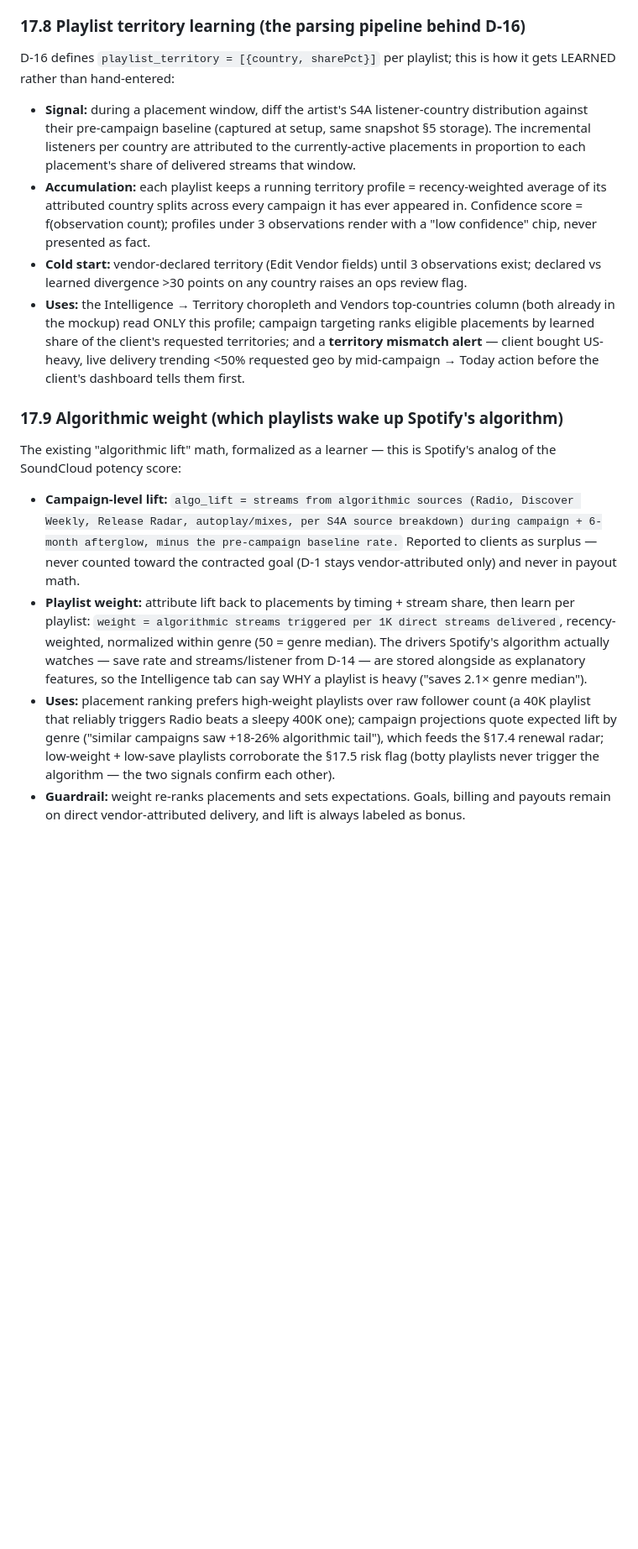
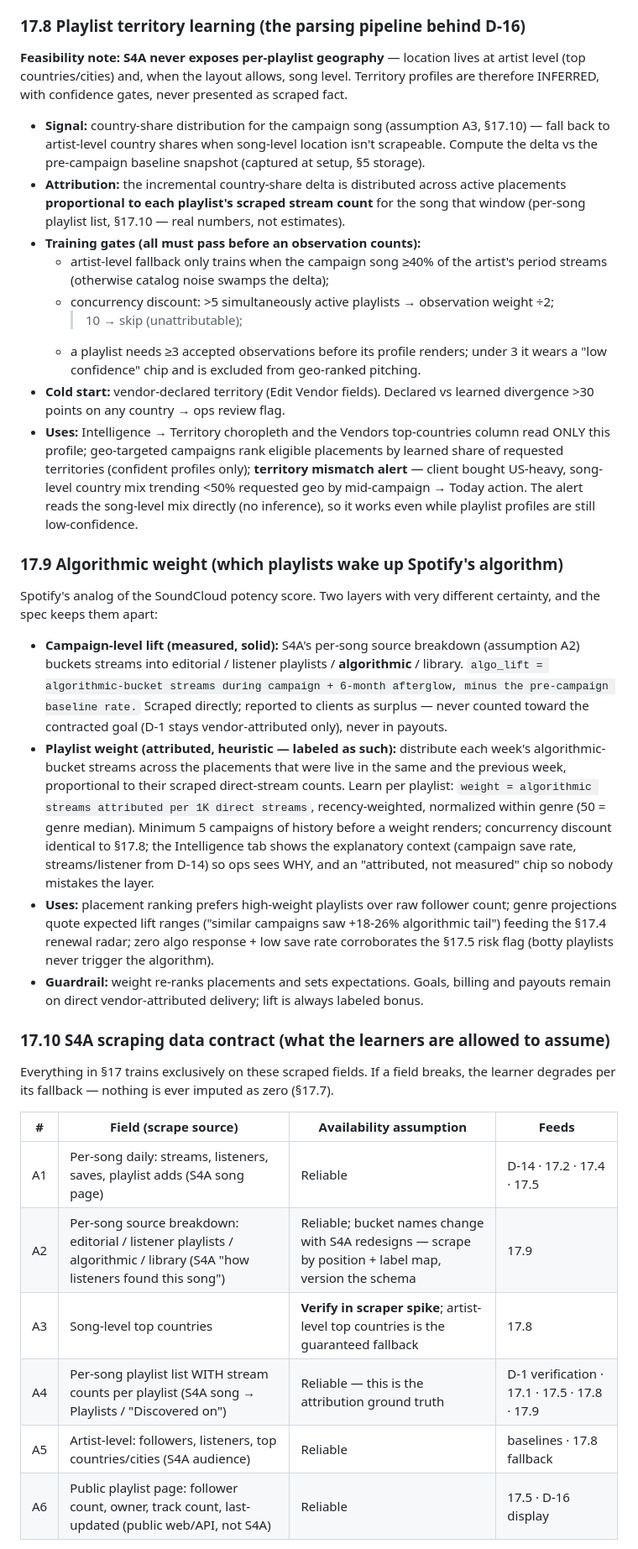
Before and after one commit to Artist-Influence/ops-portal-mockup, a Markdown page: REDTEAM-AND-SPEC.md, the part around one of its changes. Shown at 84% size. GitHub-like rendering; blank space fills up the shorter version.

Commit message:
Ground §17.5/17.8/17.9 in S4A scraping reality; add §17.10 data contract with assumptions + fallbacks
Co-Authored-By: Claude Fable 5 <noreply@anthropic.com>

```diff
--- a/REDTEAM-AND-SPEC.md
+++ b/REDTEAM-AND-SPEC.md
@@ -460,44 +465,66 @@ zero · learned values are recomputed from raw history (no self-reinforcing feed
 own outputs).
 
 ### 17.8 Playlist territory learning (the parsing pipeline behind D-16)
-D-16 defines `playlist_territory = [{country, sharePct}]` per playlist; this is how it gets
-LEARNED rather than hand-entered:
+**Feasibility note: S4A never exposes per-playlist geography** — location lives at
+artist level (top countries/cities) and, when the layout allows, song level. Territory
+profiles are therefore INFERRED, with confidence gates, never presented as scraped fact.
 
-- **Signal:** during a placement window, diff the artist's S4A listener-country distribution
-  against their pre-campaign baseline (captured at setup, same snapshot §5 storage). The
-  incremental listeners per country are attributed to the currently-active placements in
-  proportion to each placement's share of delivered streams that window.
-- **Accumulation:** each playlist keeps a running territory profile = recency-weighted
-  average of its attributed country splits across every campaign it has ever appeared in.
-  Confidence score = f(observation count); profiles under 3 observations render with a
-  "low confidence" chip, never presented as fact.
-- **Cold start:** vendor-declared territory (Edit Vendor fields) until 3 observations exist;
-  declared vs learned divergence >30 points on any country raises an ops review flag.
-- **Uses:** the Intelligence → Territory choropleth and Vendors top-countries column (both
-  already in the mockup) read ONLY this profile; campaign targeting ranks eligible
-  placements by learned share of the client's requested territories; and a **territory
-  mismatch alert** — client bought US-heavy, live delivery trending <50% requested geo by
-  mid-campaign → Today action before the client's dashboard tells them first.
+- **Signal:** country-share distribution for the campaign song (assumption A3, §17.10) —
+  fall back to artist-level country shares when song-level location isn't scrapeable.
+  Compute the delta vs the pre-campaign baseline snapshot (captured at setup, §5 storage).
+- **Attribution:** the incremental country-share delta is distributed across active
+  placements **proportional to each playlist's scraped stream count** for the song that
+  window (per-song playlist list, §17.10 — real numbers, not estimates).
+- **Training gates (all must pass before an observation counts):**
+  - artist-level fallback only trains when the campaign song ≥40% of the artist's period
+    streams (otherwise catalog noise swamps the delta);
+  - concurrency discount: >5 simultaneously active playlists → observation weight ÷2;
+    >10 → skip (unattributable);
+  - a playlist needs ≥3 accepted observations before its profile renders; under 3 it wears
+    a "low confidence" chip and is excluded from geo-ranked pitching.
+- **Cold start:** vendor-declared territory (Edit Vendor fields). Declared vs learned
+  divergence >30 points on any country → ops review flag.
+- **Uses:** Intelligence → Territory choropleth and the Vendors top-countries column read
+  ONLY this profile; geo-targeted campaigns rank eligible placements by learned share of
+  requested territories (confident profiles only); **territory mismatch alert** — client
+  bought US-heavy, song-level country mix trending <50% requested geo by mid-campaign →
+  Today action. The alert reads the song-level mix directly (no inference), so it works even
+  while playlist profiles are still low-confidence.
 
 ### 17.9 Algorithmic weight (which playlists wake up Spotify's algorithm)
-The existing "algorithmic lift" math, formalized as a learner — this is Spotify's analog of
-the SoundCloud potency score:
+Spotify's analog of the SoundCloud potency score. Two layers with very different certainty,
+and the spec keeps them apart:
 
-- **Campaign-level lift:** `algo_lift = streams from algorithmic sources (Radio, Discover
-  Weekly, Release Radar, autoplay/mixes, per S4A source breakdown) during campaign + 6-month
-  afterglow, minus the pre-campaign baseline rate.` Reported to clients as surplus — never
-  counted toward the contracted goal (D-1 stays vendor-attributed only) and never in payout
-  math.
-- **Playlist weight:** attribute lift back to placements by timing + stream share, then learn
-  per playlist: `weight = algorithmic streams triggered per 1K direct streams delivered`,
-  recency-weighted, normalized within genre (50 = genre median). The drivers Spotify's
-  algorithm actually watches — save rate and streams/listener from D-14 — are stored
-  alongside as explanatory features, so the Intelligence tab can say WHY a playlist is
-  heavy ("saves 2.1× genre median").
-- **Uses:** placement ranking prefers high-weight playlists over raw follower count (a 40K
-  playlist that reliably triggers Radio beats a sleepy 400K one); campaign projections quote
-  expected lift by genre ("similar campaigns saw +18-26% algorithmic tail"), which feeds the
-  §17.4 renewal radar; low-weight + low-save playlists corroborate the §17.5 risk flag
-  (botty playlists never trigger the algorithm — the two signals confirm each other).
+- **Campaign-level lift (measured, solid):** S4A's per-song source breakdown (assumption A2)
+  buckets streams into editorial / listener playlists / **algorithmic** / library.
+  `algo_lift = algorithmic-bucket streams during campaign + 6-month afterglow, minus the
+  pre-campaign baseline rate.` Scraped directly; reported to clients as surplus — never
+  counted toward the contracted goal (D-1 stays vendor-attributed only), never in payouts.
+- **Playlist weight (attributed, heuristic — labeled as such):** distribute each week's
+  algorithmic-bucket streams across the placements that were live in the same and the
+  previous week, proportional to their scraped direct-stream counts. Learn per playlist:
+  `weight = algorithmic streams attributed per 1K direct streams`, recency-weighted,
+  normalized within genre (50 = genre median). Minimum 5 campaigns of history before a
+  weight renders; concurrency discount identical to §17.8; the Intelligence tab shows the
+  explanatory context (campaign save rate, streams/listener from D-14) so ops sees WHY,
+  and an "attributed, not measured" chip so nobody mistakes the layer.
+- **Uses:** placement ranking prefers high-weight playlists over raw follower count; genre
+  projections quote expected lift ranges ("similar campaigns saw +18-26% algorithmic
+  tail") feeding the §17.4 renewal radar; zero algo response + low save rate corroborates
+  the §17.5 risk flag (botty playlists never trigger the algorithm).
 - **Guardrail:** weight re-ranks placements and sets expectations. Goals, billing and
-  payouts remain on direct vendor-attributed delivery, and lift is always labeled as bonus.
+  payouts remain on direct vendor-attributed delivery; lift is always labeled bonus.
+
+### 17.10 S4A scraping data contract (what the learners are allowed to assume)
+Everything in §17 trains exclusively on these scraped fields. If a field breaks, the learner
+degrades per its fallback — nothing is ever imputed as zero (§17.7).
+
+| # | Field (scrape source) | Availability assumption | Feeds |
+|---|---|---|---|
+| A1 | Per-song daily: streams, listeners, saves, playlist adds (S4A song page) | Reliable | D-14 · 17.2 · 17.4 · 17.5 |
+| A2 | Per-song source breakdown: editorial / listener playlists / algorithmic / library (S4A "how listeners found this song") | Reliable; bucket names change with S4A redesigns — scrape by position + label map, version the schema | 17.9 |
+| A3 | Song-level top countries | **Verify in scraper spike**; artist-level top countries is the guaranteed fallback | 17.8 |
+| A4 | Per-song playlist list WITH stream counts per playlist (S4A song → Playlists / "Discovered on") | Reliable — this is the attribution ground truth | D-1 verification · 17.1 · 17.5 · 17.8 · 17.9 |
+| A5 | Artist-level: followers, listeners, top countries/cities (S4A audience) | Reliable | baselines · 17.8 fallback |
+| A6 | Public playlist page: follower count, owner, track count, last-updated (public web/API, not S4A) | Reliable | 17.5 · D-16 display |
+
```
Also changed, not shown: other parts of REDTEAM-AND-SPEC.md (+22 -5 lines).
